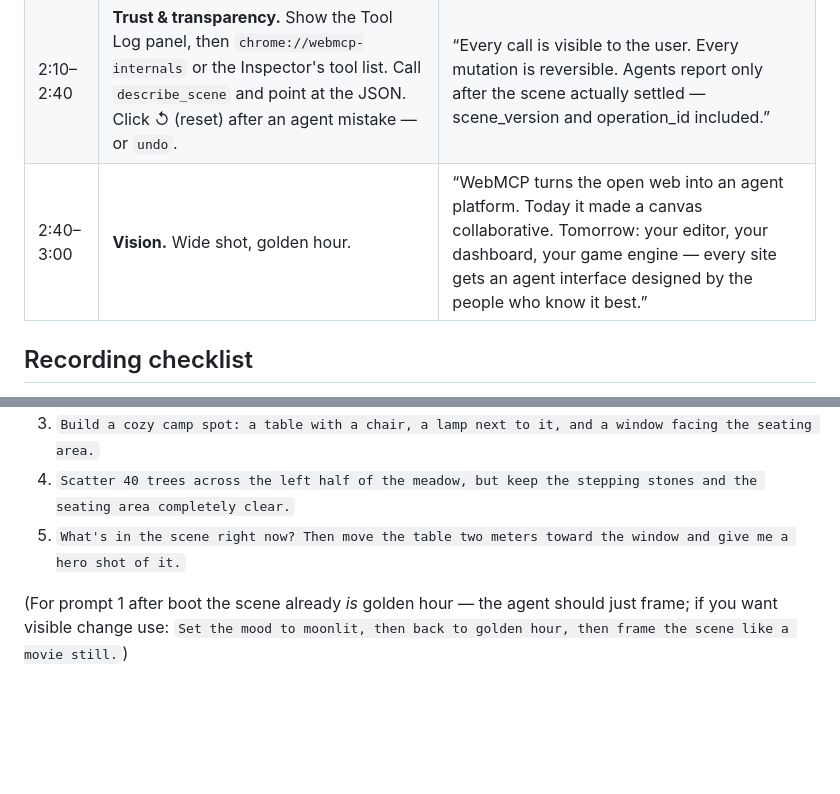
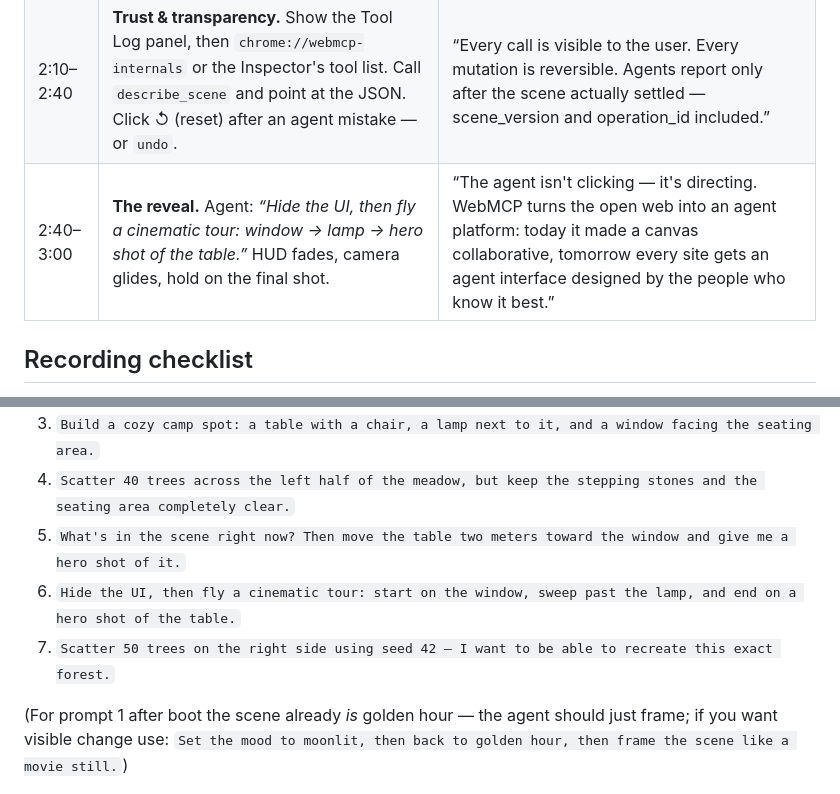
Before and after one commit to ThomasWerner187/agent-native-3d-studio, a Markdown page: DEMO.md, 2 parts joined by grey strips. GitHub-like rendering; blank space fills up the shorter version.

```diff
--- a/DEMO.md
+++ b/DEMO.md
@@ -10,7 +10,7 @@ Material for the 3-minute submission video and live demos. Beat sheet per submis
 | 0:20–1:20 | **The collaboration.** Inspector open next to the studio. Prompt: *“Build a cozy camp spot: a table with a chair, a lamp next to it, and a window facing the seating area. Make it evening.”* | Objects pop in while you talk. Then — while the agent is still calling tools — **grab the camera and drag an object with the mouse.** Say: “The agent works through WebMCP tools on the live scene. My mouse never stops working. We're two users on one state.” |
 | 1:20–2:10 | **The proof.** Prompt: *“Scatter 40 trees across the left half of the meadow, but keep the stepping stones and the seating area completely clear.”* Orbit the camera during the staggered spawn. | “Forty trees, exclusion zones respected. This takes twenty minutes by hand — and by hand is the ONLY other way, because a canvas is unreachable for agents.” |
 | 2:10–2:40 | **Trust & transparency.** Show the Tool Log panel, then `chrome://webmcp-internals` or the Inspector's tool list. Call `describe_scene` and point at the JSON. Click ↺ (reset) after an agent mistake — or `undo`. | “Every call is visible to the user. Every mutation is reversible. Agents report only after the scene actually settled — scene_version and operation_id included.” |
-| 2:40–3:00 | **Vision.** Wide shot, golden hour. | “WebMCP turns the open web into an agent platform. Today it made a canvas collaborative. Tomorrow: your editor, your dashboard, your game engine — every site gets an agent interface designed by the people who know it best.” |
+| 2:40–3:00 | **The reveal.** Agent: *“Hide the UI, then fly a cinematic tour: window → lamp → hero shot of the table.”* HUD fades, camera glides, hold on the final shot. | “The agent isn't clicking — it's directing. WebMCP turns the open web into an agent platform: today it made a canvas collaborative, tomorrow every site gets an agent interface designed by the people who know it best.” |
 
 ## Recording checklist
 
@@ -28,6 +28,8 @@ Material for the 3-minute submission video and live demos. Beat sheet per submis
 3. `Build a cozy camp spot: a table with a chair, a lamp next to it, and a window facing the seating area.`
 4. `Scatter 40 trees across the left half of the meadow, but keep the stepping stones and the seating area completely clear.`
 5. `What's in the scene right now? Then move the table two meters toward the window and give me a hero shot of it.`
+6. `Hide the UI, then fly a cinematic tour: start on the window, sweep past the lamp, and end on a hero shot of the table.`
+7. `Scatter 50 trees on the right side using seed 42 — I want to be able to recreate this exact forest.`
 
 (For prompt 1 after boot the scene already *is* golden hour — the agent should just frame; if you want visible change use: `Set the mood to moonlit, then back to golden hour, then frame the scene like a movie still.`)
 
```
Also changed, not shown: README.md (+16 -8 lines), docs/screenshot-cinema.png (added), 9 other files.
